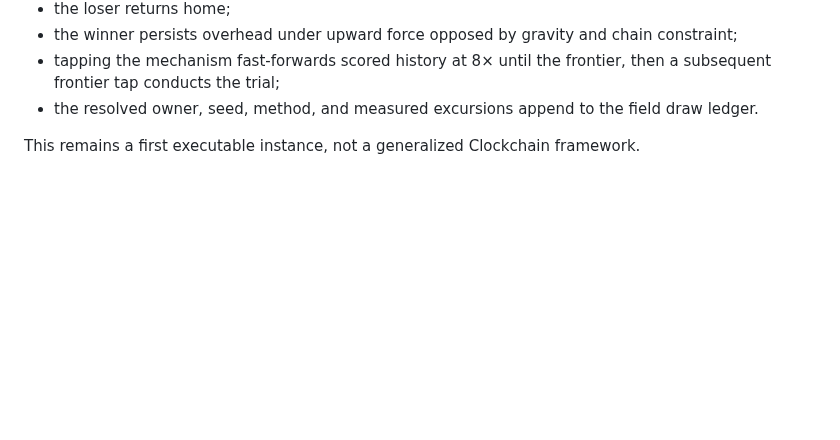
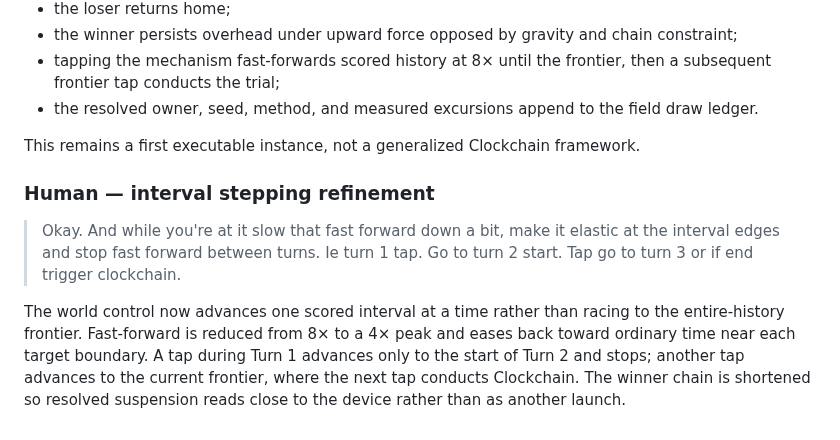
Before and after one commit to bonoj/Crucible, a Markdown page: research/CINNABAR_AND_CINNAMON.md, the part around the change. Rendered like a GitHub page; blank space fills up the shorter version.

Commit message:
Step Clockchain through turn boundaries

```diff
--- a/research/CINNABAR_AND_CINNAMON.md
+++ b/research/CINNABAR_AND_CINNAMON.md
@@ -466,3 +466,10 @@ The prototype is rebuilt as a Clockchain trial mechanism:
 - the resolved owner, seed, method, and measured excursions append to the field draw ledger.
 
 This remains a first executable instance, not a generalized Clockchain framework.
+
+
+### Human — interval stepping refinement
+
+> Okay. And while you're at it slow that fast forward down a bit, make it elastic at the interval edges and stop fast forward between turns. Ie turn 1 tap. Go to turn 2 start. Tap go to turn 3 or if end trigger clockchain.
+
+The world control now advances one scored interval at a time rather than racing to the entire-history frontier. Fast-forward is reduced from 8× to a 4× peak and eases back toward ordinary time near each target boundary. A tap during Turn 1 advances only to the start of Turn 2 and stops; another tap advances to the current frontier, where the next tap conducts Clockchain. The winner chain is shortened so resolved suspension reads close to the device rather than as another launch.
```
